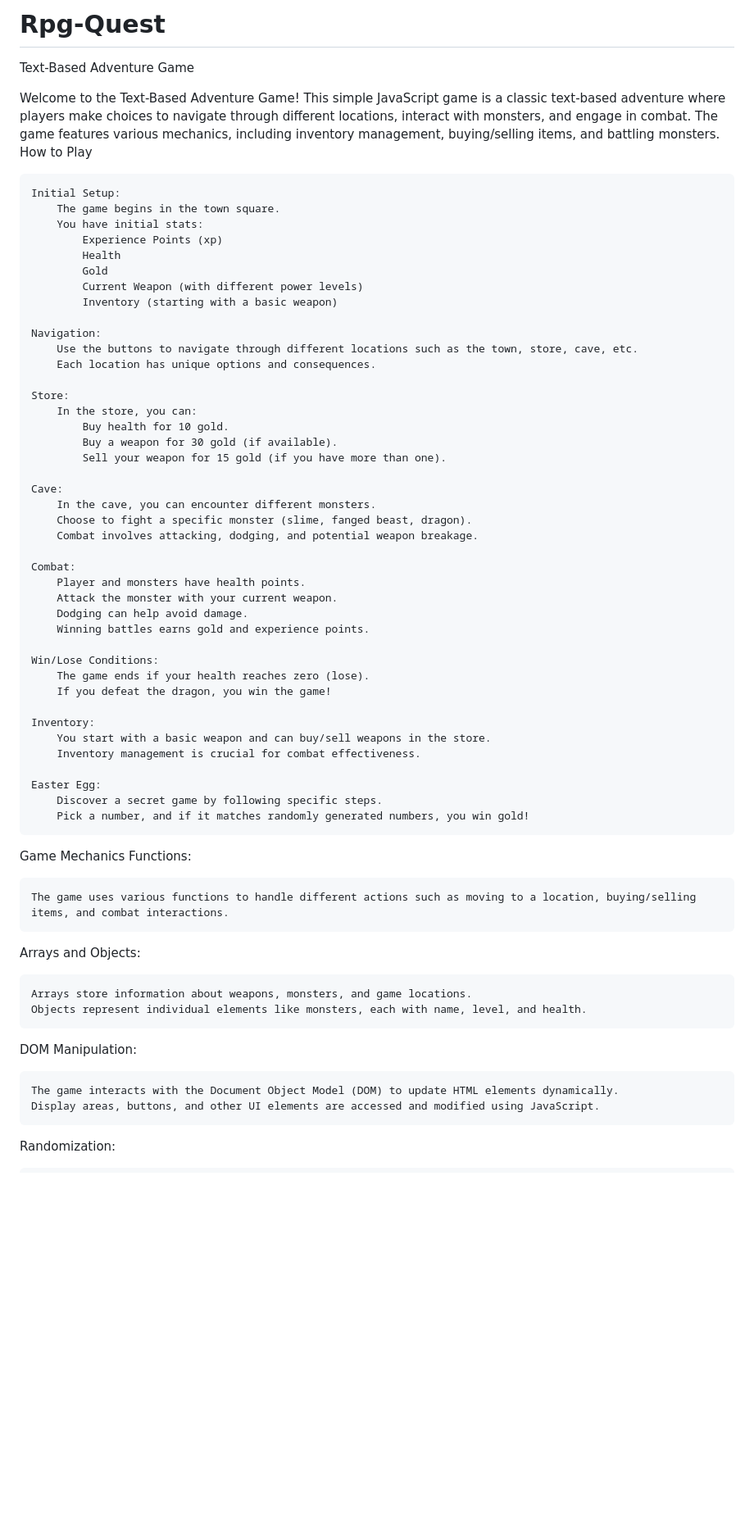
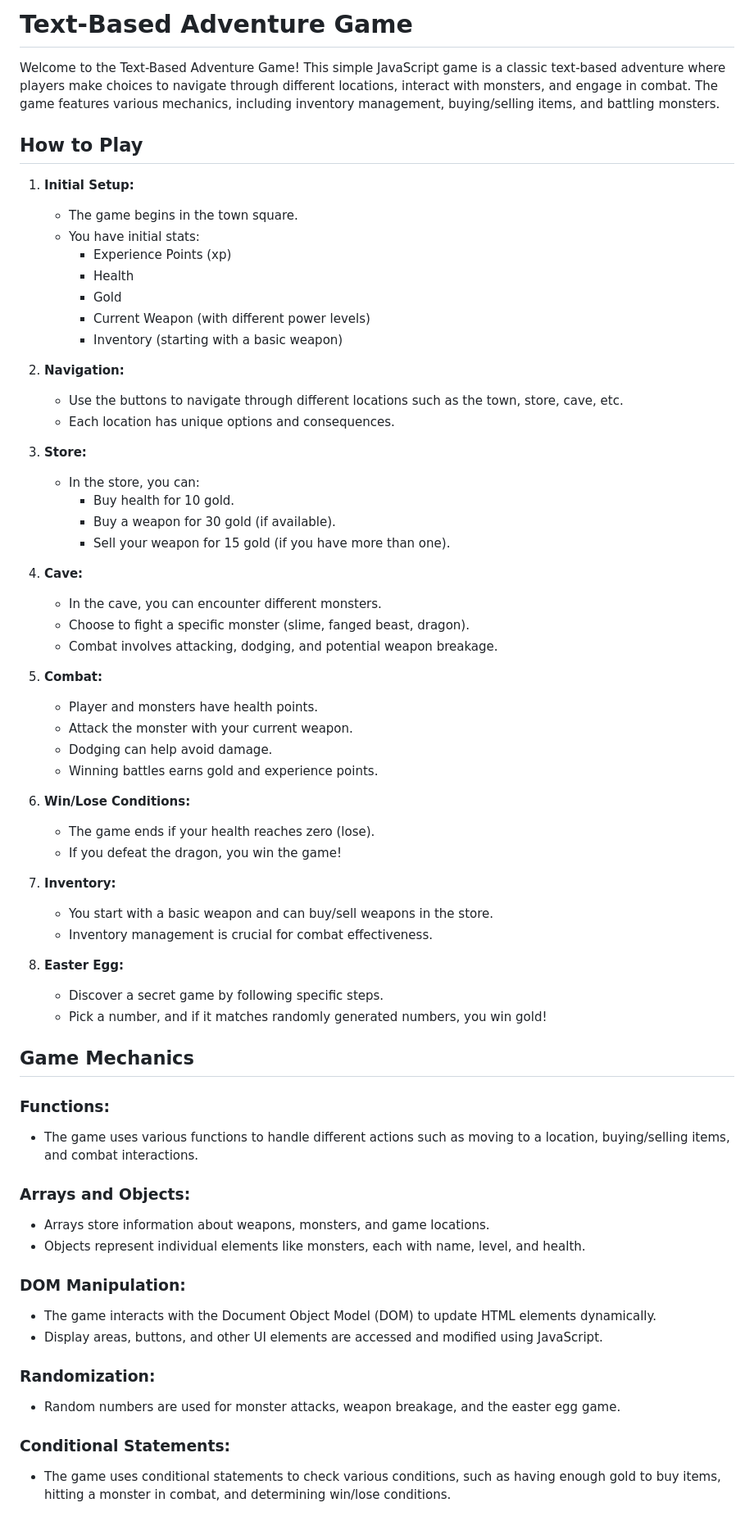
Before and after one commit to kamilo042/Rpg-Quest, a Markdown page: README.md, the part around the change printed below. Shown: that part at 82% size. Rendered like a GitHub page; blank space fills up the shorter version.

Commit message:
readme arreglado

```diff
--- a/README.md
+++ b/README.md
@@ -1,66 +1,67 @@
-# Rpg-Quest
-
-Text-Based Adventure Game
+# Text-Based Adventure Game
 
 Welcome to the Text-Based Adventure Game! This simple JavaScript game is a classic text-based adventure where players make choices to navigate through different locations, interact with monsters, and engage in combat. The game features various mechanics, including inventory management, buying/selling items, and battling monsters.
-How to Play
 
-    Initial Setup:
-        The game begins in the town square.
-        You have initial stats:
-            Experience Points (xp)
-            Health
-            Gold
-            Current Weapon (with different power levels)
-            Inventory (starting with a basic weapon)
+## How to Play
 
-    Navigation:
-        Use the buttons to navigate through different locations such as the town, store, cave, etc.
-        Each location has unique options and consequences.
+1. **Initial Setup:**
+   - The game begins in the town square.
+   - You have initial stats:
+       - Experience Points (xp)
+       - Health
+       - Gold
+       - Current Weapon (with different power levels)
+       - Inventory (starting with a basic weapon)
 
-    Store:
-        In the store, you can:
-            Buy health for 10 gold.
-            Buy a weapon for 30 gold (if available).
-            Sell your weapon for 15 gold (if you have more than one).
+2. **Navigation:**
+   - Use the buttons to navigate through different locations such as the town, store, cave, etc.
+   - Each location has unique options and consequences.
 
-    Cave:
-        In the cave, you can encounter different monsters.
-        Choose to fight a specific monster (slime, fanged beast, dragon).
-        Combat involves attacking, dodging, and potential weapon breakage.
+3. **Store:**
+   - In the store, you can:
+       - Buy health for 10 gold.
+       - Buy a weapon for 30 gold (if available).
+       - Sell your weapon for 15 gold (if you have more than one).
 
-    Combat:
-        Player and monsters have health points.
-        Attack the monster with your current weapon.
-        Dodging can help avoid damage.
-        Winning battles earns gold and experience points.
+4. **Cave:**
+   - In the cave, you can encounter different monsters.
+   - Choose to fight a specific monster (slime, fanged beast, dragon).
+   - Combat involves attacking, dodging, and potential weapon breakage.
 
-    Win/Lose Conditions:
-        The game ends if your health reaches zero (lose).
-        If you defeat the dragon, you win the game!
+5. **Combat:**
+   - Player and monsters have health points.
+   - Attack the monster with your current weapon.
+   - Dodging can help avoid damage.
+   - Winning battles earns gold and experience points.
 
-    Inventory:
-        You start with a basic weapon and can buy/sell weapons in the store.
-        Inventory management is crucial for combat effectiveness.
+6. **Win/Lose Conditions:**
+   - The game ends if your health reaches zero (lose).
+   - If you defeat the dragon, you win the game!
 
-    Easter Egg:
-        Discover a secret game by following specific steps.
-        Pick a number, and if it matches randomly generated numbers, you win gold!
+7. **Inventory:**
+   - You start with a basic weapon and can buy/sell weapons in the store.
+   - Inventory management is crucial for combat effectiveness.
 
-Game Mechanics
-Functions:
+8. **Easter Egg:**
+   - Discover a secret game by following specific steps.
+   - Pick a number, and if it matches randomly generated numbers, you win gold!
 
-    The game uses various functions to handle different actions such as moving to a location, buying/selling items, and combat interactions.
+## Game Mechanics
 
-Arrays and Objects:
+### Functions:
+- The game uses various functions to handle different actions such as moving to a location, buying/selling items, and combat interactions.
 
-    Arrays store information about weapons, monsters, and game locations.
-    Objects represent individual elements like monsters, each with name, level, and health.
+### Arrays and Objects:
+- Arrays store information about weapons, monsters, and game locations.
+- Objects represent individual elements like monsters, each with name, level, and health.
 
-DOM Manipulation:
+### DOM Manipulation:
+- The game interacts with the Document Object Model (DOM) to update HTML elements dynamically.
+- Display areas, buttons, and other UI elements are accessed and modified using JavaScript.
 
-    The game interacts with the Document Object Model (DOM) to update HTML elements dynamically.
-    Display areas, buttons, and other UI elements are accessed and modified using JavaScript.
+### Randomization:
+- Random numbers are used for monster attacks, weapon breakage, and the easter egg game.
 
-Randomization:
+### Conditional Statements:
+- The game uses conditional statements to check various conditions, such as having enough gold to buy items, hitting a monster in combat, and determining win/lose conditions.
 
```
Also changed, not shown: other parts of README.md (+5 -14 lines).
